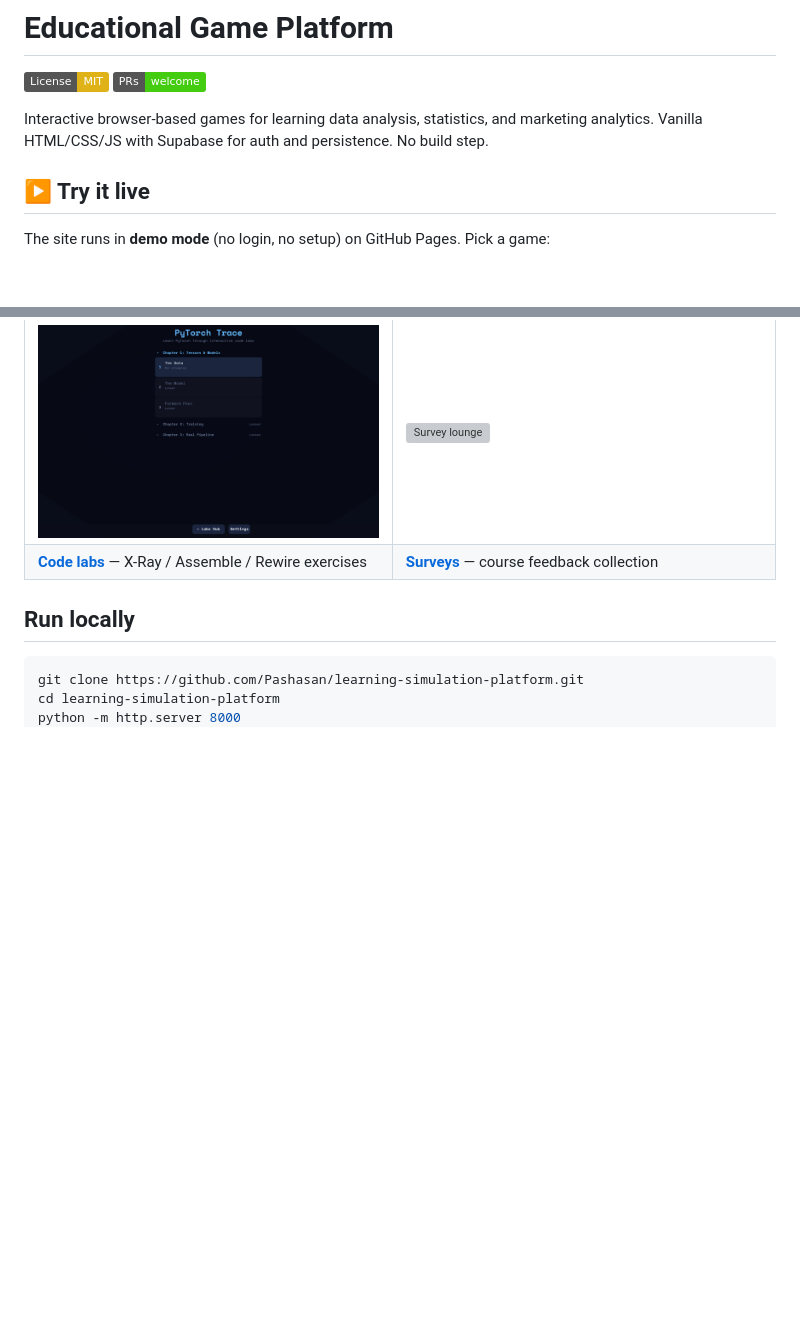
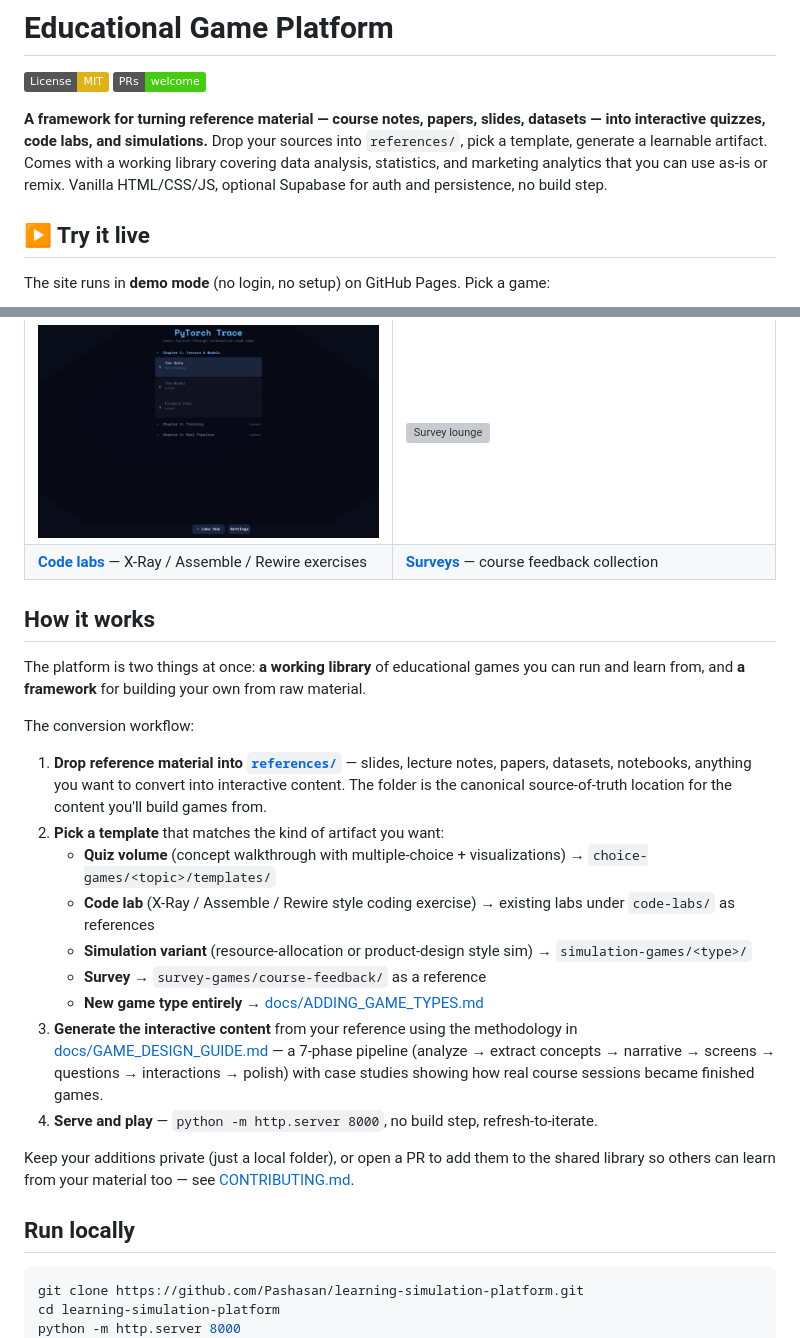
Before and after one commit to Pashasan/learning-simulation-platform, a Markdown page: README.md, 2 parts joined by grey strips. Drawn GitHub-style; badges without logos; blank space fills up the shorter version; grey boxes are pictures that could not be loaded.

```diff
--- a/README.md
+++ b/README.md
@@ -2,7 +2,7 @@
 
 [![License: MIT](https://img.shields.io/badge/License-MIT-yellow.svg)](https://opensource.org/licenses/MIT) [![PRs Welcome](https://img.shields.io/badge/PRs-welcome-brightgreen.svg)](CONTRIBUTING.md)
 
-Interactive browser-based games for learning data analysis, statistics, and marketing analytics. Vanilla HTML/CSS/JS with Supabase for auth and persistence. No build step.
+**A framework for turning reference material — course notes, papers, slides, datasets — into interactive quizzes, code labs, and simulations.** Drop your sources into `references/`, pick a template, generate a learnable artifact. Comes with a working library covering data analysis, statistics, and marketing analytics that you can use as-is or remix. Vanilla HTML/CSS/JS, optional Supabase for auth and persistence, no build step.
 
 ## ▶ Try it live
 
@@ -39,6 +39,24 @@ The site runs in **demo mode** (no login, no setup) on GitHub Pages. Pick a game
 | **[Brew & Budget](https://pashasan.github.io/learning-simulation-platform/simulation-games/resource-allocation/brew-and-budget/)** — marketing budget allocation sim | **[RoboVault](https://pashasan.github.io/learning-simulation-platform/simulation-games/product-design/robo-vault/)** — product design with consumer research |
 | ![Code lab](docs/images/code-lab.png) | ![Survey lounge](docs/images/survey-lounge.png) |
 | **[Code labs](https://pashasan.github.io/learning-simulation-platform/code-labs/python-basics/)** — X-Ray / Assemble / Rewire exercises | **[Surveys](https://pashasan.github.io/learning-simulation-platform/survey-games/course-feedback/)** — course feedback collection |
+
+## How it works
+
+The platform is two things at once: **a working library** of educational games you can run and learn from, and **a framework** for building your own from raw material.
+
+The conversion workflow:
+
+1. **Drop reference material into [`references/`](references/)** — slides, lecture notes, papers, datasets, notebooks, anything you want to convert into interactive content. The folder is the canonical source-of-truth location for the content you'll build games from.
+2. **Pick a template** that matches the kind of artifact you want:
+   - **Quiz volume** (concept walkthrough with multiple-choice + visualizations) → `choice-games/<topic>/templates/`
+   - **Code lab** (X-Ray / Assemble / Rewire style coding exercise) → existing labs under `code-labs/` as references
+   - **Simulation variant** (resource-allocation or product-design style sim) → `simulation-games/<type>/`
+   - **Survey** → `survey-games/course-feedback/` as a reference
+   - **New game type entirely** → [docs/ADDING_GAME_TYPES.md](docs/ADDING_GAME_TYPES.md)
+3. **Generate the interactive content** from your reference using the methodology in [docs/GAME_DESIGN_GUIDE.md](docs/GAME_DESIGN_GUIDE.md) — a 7-phase pipeline (analyze → extract concepts → narrative → screens → questions → interactions → polish) with case studies showing how real course sessions became finished games.
+4. **Serve and play** — `python -m http.server 8000`, no build step, refresh-to-iterate.
+
+Keep your additions private (just a local folder), or open a PR to add them to the shared library so others can learn from your material too — see [CONTRIBUTING.md](CONTRIBUTING.md).
 
 ## Run locally
 
```
Also changed, not shown: CONTRIBUTING.md (+23 -6 lines), references/README.md (added, +40 -0 lines).
